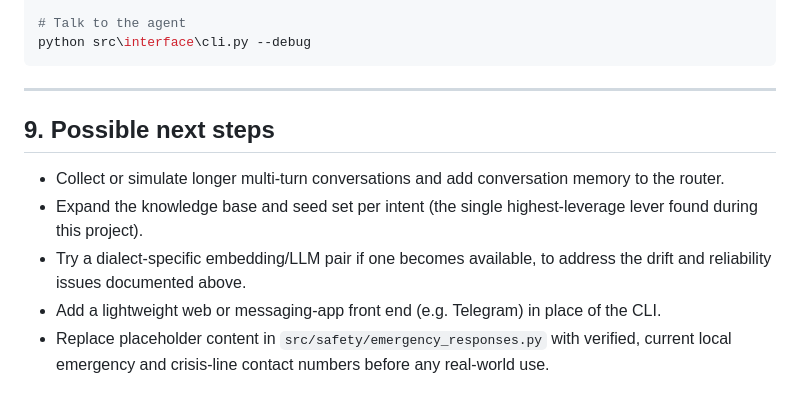
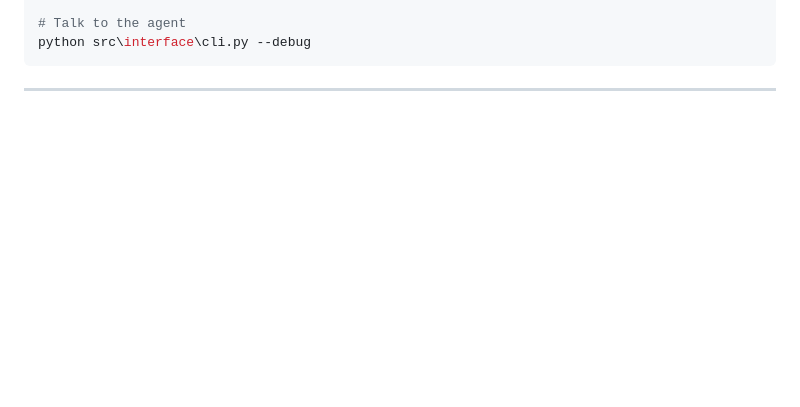
Before and after one commit to medalikech/Tunisian-Arabic-Darija-Health-Agent, a Markdown page: README.md, the part around the change. Drawn GitHub-style; blank space fills up the shorter version.

Commit message:
delete future experiments

````diff
--- a/README.md
+++ b/README.md
@@ -189,11 +189,3 @@ python src\interface\cli.py --debug
 ```
 
 ---
-
-## 9. Possible next steps
-
-- Collect or simulate longer multi-turn conversations and add conversation memory to the router.
-- Expand the knowledge base and seed set per intent (the single highest-leverage lever found during this project).
-- Try a dialect-specific embedding/LLM pair if one becomes available, to address the drift and reliability issues documented above.
-- Add a lightweight web or messaging-app front end (e.g. Telegram) in place of the CLI.
-- Replace placeholder content in `src/safety/emergency_responses.py` with verified, current local emergency and crisis-line contact numbers before any real-world use.
````
